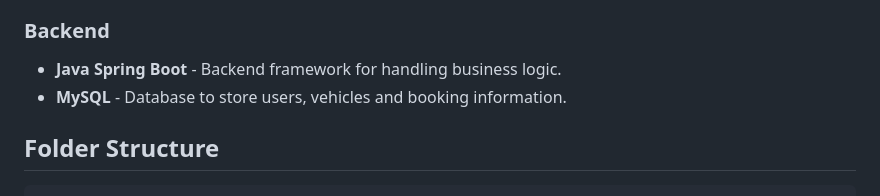
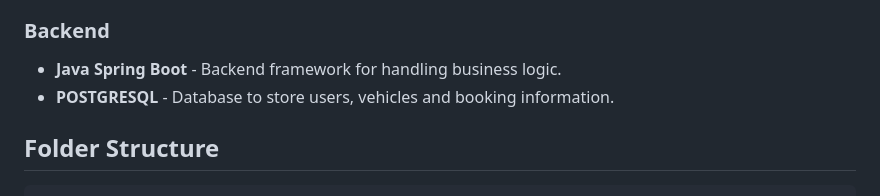
Before and after one commit to anshima09/ANSHIMA-ASSIGNMENT, a Markdown page: Vehicle_Rental_Assignment/README.md, the part around the change. GitHub-like rendering.

```diff
--- a/Vehicle_Rental_Assignment/README.md
+++ b/Vehicle_Rental_Assignment/README.md
@@ -31,7 +31,7 @@ The Vehicle Rental System (VRS) is an online platform that streamlines the vehic
 ### Backend
 
 - **Java Spring Boot** - Backend framework for handling business logic.
-- **MySQL** - Database to store users, vehicles and booking information.
+- **POSTGRESQL** - Database to store users, vehicles and booking information.
 
 
 
```
